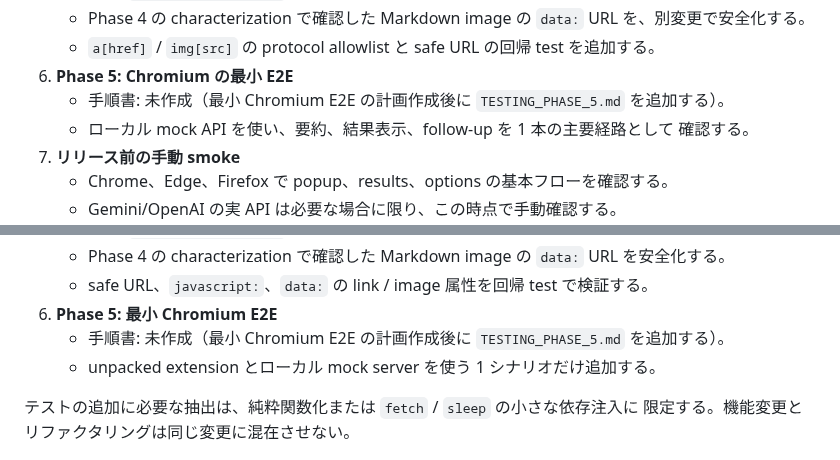
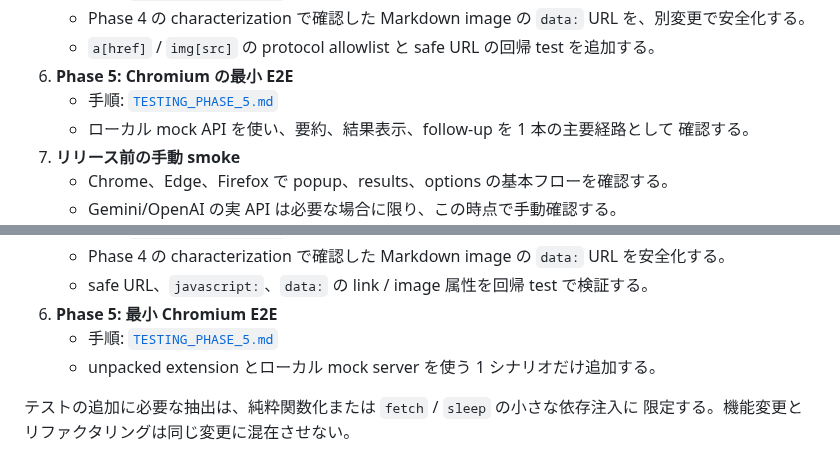
Before and after one commit to sh2/extension-summarize-translate-gemini, a Markdown page: docs/TESTING_PLAN_PERSONAL.md, 2 parts joined by grey strips. Rendered like a GitHub page.

Commit message:
docs: add Phase 5 Chromium E2E test plan

```diff
--- a/docs/TESTING_PLAN_PERSONAL.md
+++ b/docs/TESTING_PLAN_PERSONAL.md
@@ -40,7 +40,7 @@ retry/fallback を最優先で保護する。
    - Phase 4 の characterization で確認した Markdown image の `data:` URL を、別変更で安全化する。
    - `a[href]` / `img[src]` の protocol allowlist と safe URL の回帰 test を追加する。
 6. **Phase 5: Chromium の最小 E2E**
-   - 手順書: 未作成（最小 Chromium E2E の計画作成後に `TESTING_PHASE_5.md` を追加する）。
+   - 手順: [`TESTING_PHASE_5.md`](./TESTING_PHASE_5.md)
    - ローカル mock API を使い、要約、結果表示、follow-up を 1 本の主要経路として
      確認する。
 7. **リリース前の手動 smoke**
@@ -90,7 +90,7 @@ retry/fallback を最優先で保護する。
    - Phase 4 の characterization で確認した Markdown image の `data:` URL を安全化する。
    - safe URL、`javascript:`、`data:` の link / image 属性を回帰 test で検証する。
 6. **Phase 5: 最小 Chromium E2E**
-   - 手順書: 未作成（最小 Chromium E2E の計画作成後に `TESTING_PHASE_5.md` を追加する）。
+   - 手順: [`TESTING_PHASE_5.md`](./TESTING_PHASE_5.md)
    - unpacked extension とローカル mock server を使う 1 シナリオだけ追加する。
 
 テストの追加に必要な抽出は、純粋関数化または `fetch` / `sleep` の小さな依存注入に
```
Also changed, not shown: docs/TESTING_PHASE_5.md (added, +513 -0 lines).
